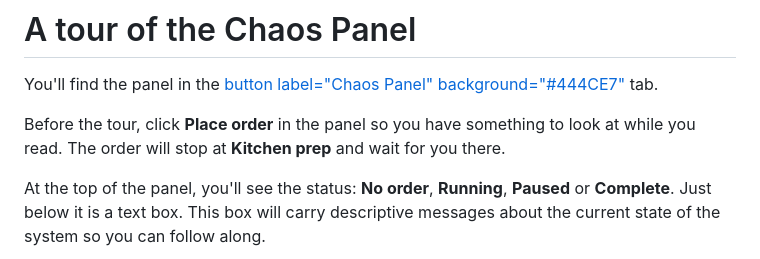
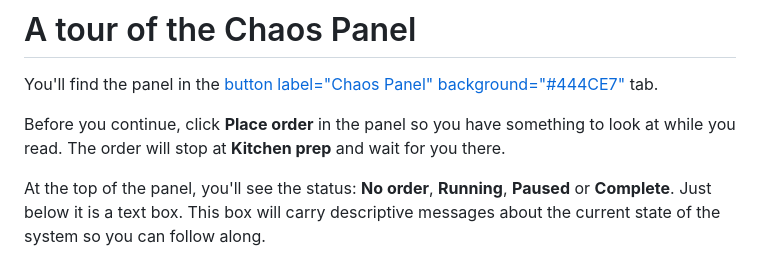
Before and after one commit to temporalio/edu-why-temporal-exercises, a Markdown page: instruqt/01-reliability/assignment.md, the part around the change. Drawn GitHub-style.

```diff
--- a/instruqt/01-reliability/assignment.md
+++ b/instruqt/01-reliability/assignment.md
@@ -28,7 +28,7 @@ In this exercise, you'll interact with what we have dubbed the _Chaos Panel_. It
 
 You'll find the panel in the [button label="Chaos Panel" background="#444CE7"](tab-0) tab.
 
-Before the tour, click **Place order** in the panel so you have something to look at while you read. The order will stop at **Kitchen prep** and wait for you there.
+Before you continue, click **Place order** in the panel so you have something to look at while you read. The order will stop at **Kitchen prep** and wait for you there.
 
 At the top of the panel, you'll see the status: **No order**, **Running**, **Paused** or **Complete**. Just below it is a text box. This box will carry descriptive messages about the current state of the system so you can follow along.
 
```
Also changed, not shown: instruqt/02-insight/assignment.md (+2 -2 lines), instruqt/assets/panel-handled.png, instruqt/assets/panel-stages.png, instruqt/assets/panel-status.png.
